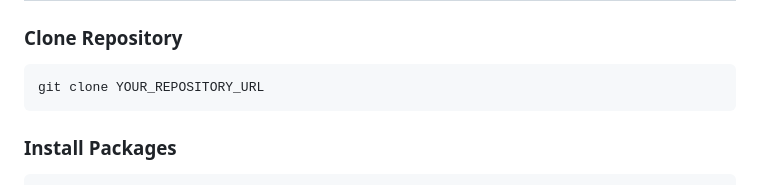
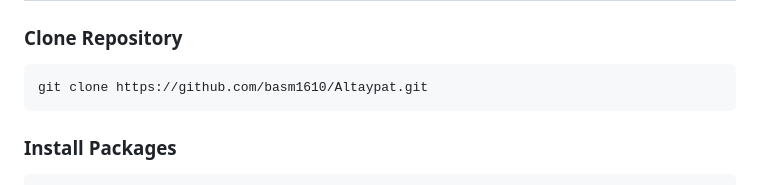
Before and after one commit to basm1610/Al-Tayebat, a Markdown page: README.md, the part around the change. Drawn GitHub-style.

````diff
--- a/README.md
+++ b/README.md
@@ -170,7 +170,7 @@ UI
 ### Clone Repository
 
 ```bash
-git clone YOUR_REPOSITORY_URL
+git clone https://github.com/basm1610/Altaypat.git
 ```
 
 ### Install Packages
````
